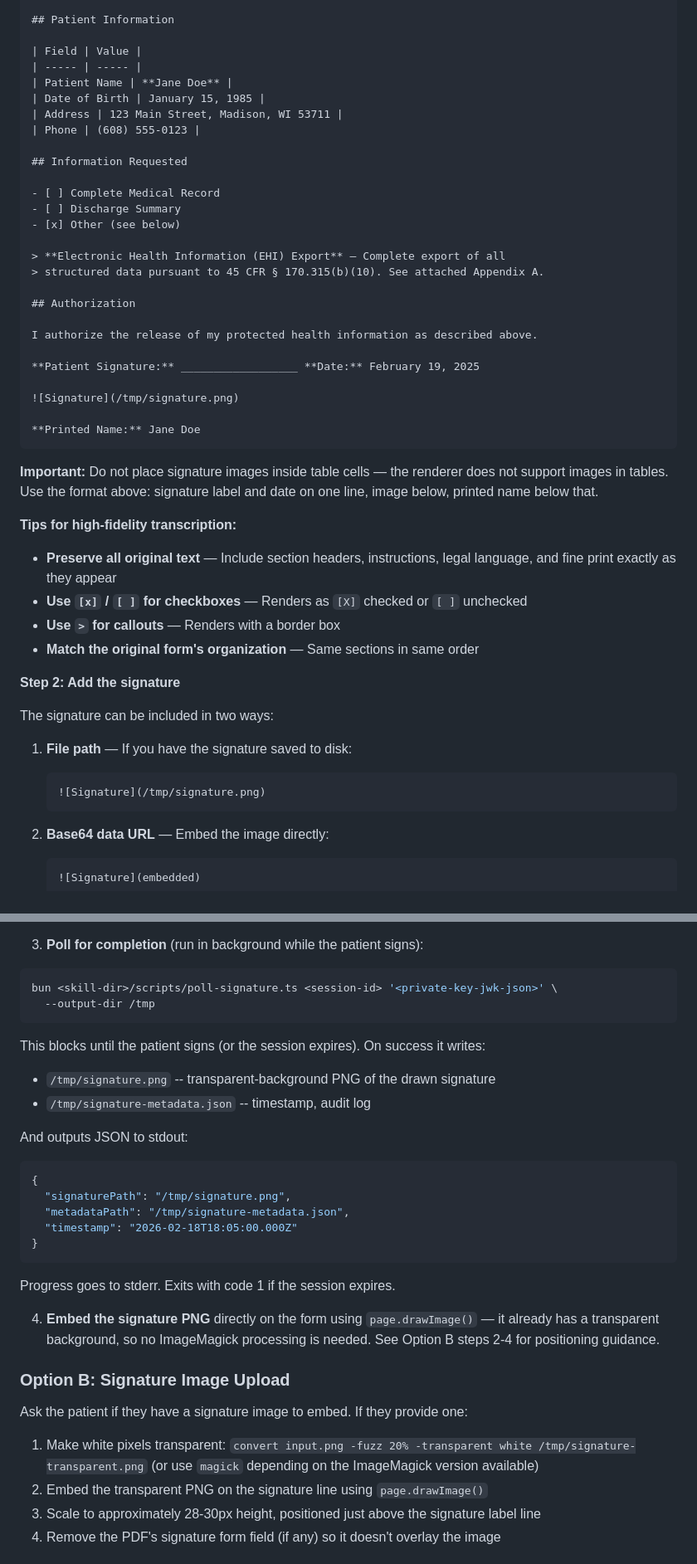
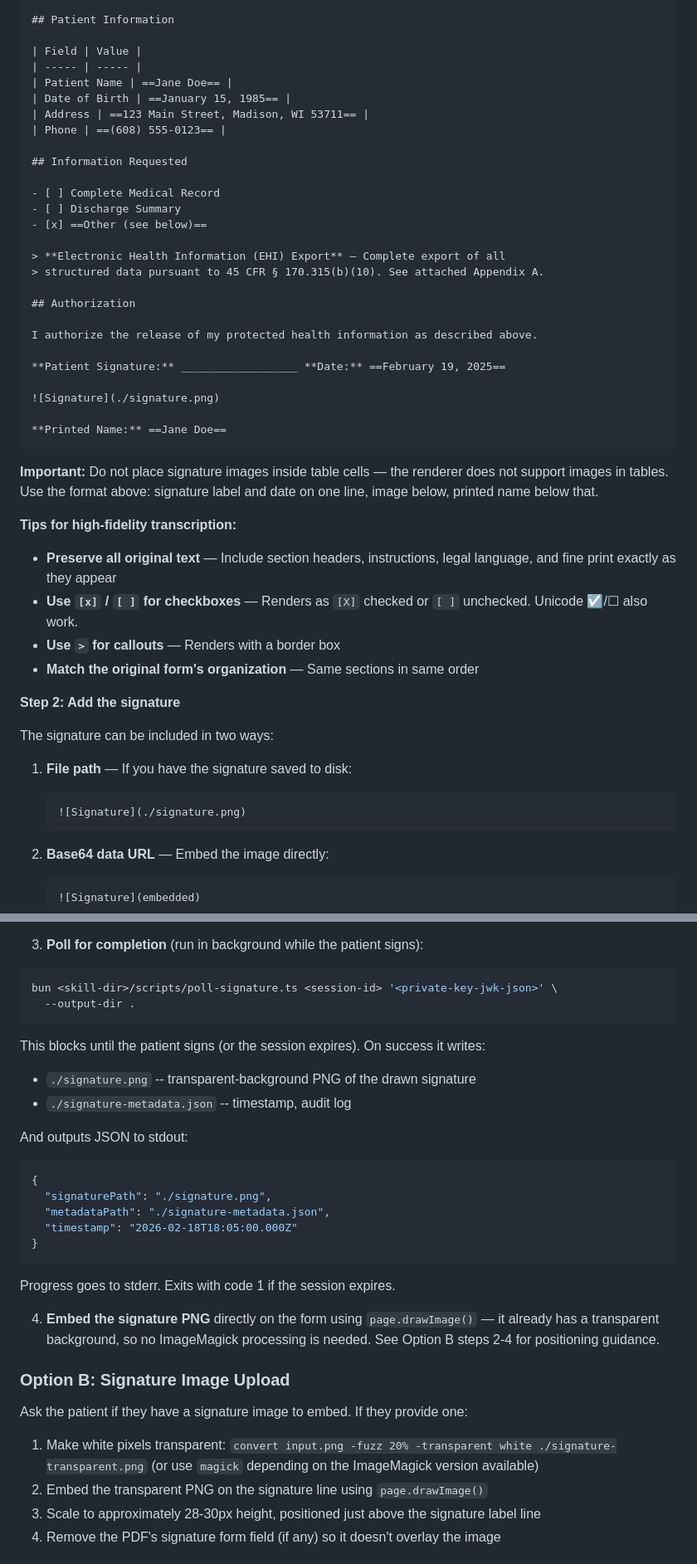
Before and after one commit to jmandel/request-my-ehi, a Markdown page: SKILL.md, 2 parts joined by grey strips. Shown at 83% size. Rendered like a GitHub page.

````diff
--- a/SKILL.md
+++ b/SKILL.md
@@ -289,16 +322,16 @@ Create a markdown file that reproduces the form's structure and content with the
 
 | Field | Value |
 | ----- | ----- |
-| Patient Name | **Jane Doe** |
-| Date of Birth | January 15, 1985 |
-| Address | 123 Main Street, Madison, WI 53711 |
-| Phone | (608) 555-0123 |
+| Patient Name | ==Jane Doe== |
+| Date of Birth | ==January 15, 1985== |
+| Address | ==123 Main Street, Madison, WI 53711== |
+| Phone | ==(608) 555-0123== |
 
 ## Information Requested
 
 - [ ] Complete Medical Record
 - [ ] Discharge Summary
-- [x] Other (see below)
+- [x] ==Other (see below)==
 
 > **Electronic Health Information (EHI) Export** — Complete export of all
 > structured data pursuant to 45 CFR § 170.315(b)(10). See attached Appendix A.
@@ -307,11 +340,11 @@ Create a markdown file that reproduces the form's structure and content with the
 
 I authorize the release of my protected health information as described above.
 
-**Patient Signature:** __________________ **Date:** February 19, 2025
+**Patient Signature:** __________________ **Date:** ==February 19, 2025==
 
-![Signature](/tmp/signature.png)
+![Signature](./signature.png)
 
-**Printed Name:** Jane Doe
+**Printed Name:** ==Jane Doe==
 ```
 
 **Important:** Do not place signature images inside table cells — the renderer does not support images in tables. Use the format above: signature label and date on one line, image below, printed name below that.
@@ -319,7 +352,7 @@ I authorize the release of my protected health information as described above.
 **Tips for high-fidelity transcription:**
 
 - **Preserve all original text** — Include section headers, instructions, legal language, and fine print exactly as they appear
-- **Use `[x]` / `[ ]` for checkboxes** — Renders as `[X]` checked or `[ ]` unchecked
+- **Use `[x]` / `[ ]` for checkboxes** — Renders as `[X]` checked or `[ ]` unchecked. Unicode ☑/☐ also work.
 - **Use `>` for callouts** — Renders with a border box
 - **Match the original form's organization** — Same sections in same order
 
@@ -329,7 +362,7 @@ The signature can be included in two ways:
 
 1. **File path** — If you have the signature saved to disk:
    ```markdown
-   ![Signature](/tmp/signature.png)
+   ![Signature](./signature.png)
    ```
 
 2. **Base64 data URL** — Embed the image directly:
@@ -423,17 +456,17 @@ Save all three fields.
 3. **Poll for completion** (run in background while the patient signs):
 ```bash
 bun <skill-dir>/scripts/poll-signature.ts <session-id> '<private-key-jwk-json>' \
-  --output-dir /tmp
+  --output-dir .
 ```
 This blocks until the patient signs (or the session expires). On success it writes:
-- `/tmp/signature.png` -- transparent-background PNG of the drawn signature
-- `/tmp/signature-metadata.json` -- timestamp, audit log
+- `./signature.png` -- transparent-background PNG of the drawn signature
+- `./signature-metadata.json` -- timestamp, audit log
 
 And outputs JSON to stdout:
 ```json
 {
-  "signaturePath": "/tmp/signature.png",
-  "metadataPath": "/tmp/signature-metadata.json",
+  "signaturePath": "./signature.png",
+  "metadataPath": "./signature-metadata.json",
   "timestamp": "2026-02-18T18:05:00.000Z"
 }
 ```
@@ -444,7 +477,7 @@ Progress goes to stderr. Exits with code 1 if the session expires.
 ### Option B: Signature Image Upload
 
 Ask the patient if they have a signature image to embed. If they provide one:
-1. Make white pixels transparent: `convert input.png -fuzz 20% -transparent white /tmp/signature-transparent.png` (or use `magick` depending on the ImageMagick version available)
+1. Make white pixels transparent: `convert input.png -fuzz 20% -transparent white ./signature-transparent.png` (or use `magick` depending on the ImageMagick version available)
 2. Embed the transparent PNG on the signature line using `page.drawImage()`
 3. Scale to approximately 28-30px height, positioned just above the signature label line
 4. Remove the PDF's signature form field (if any) so it doesn't overlay the image
````
Also changed, not shown: other parts of SKILL.md (+52 -19 lines).
